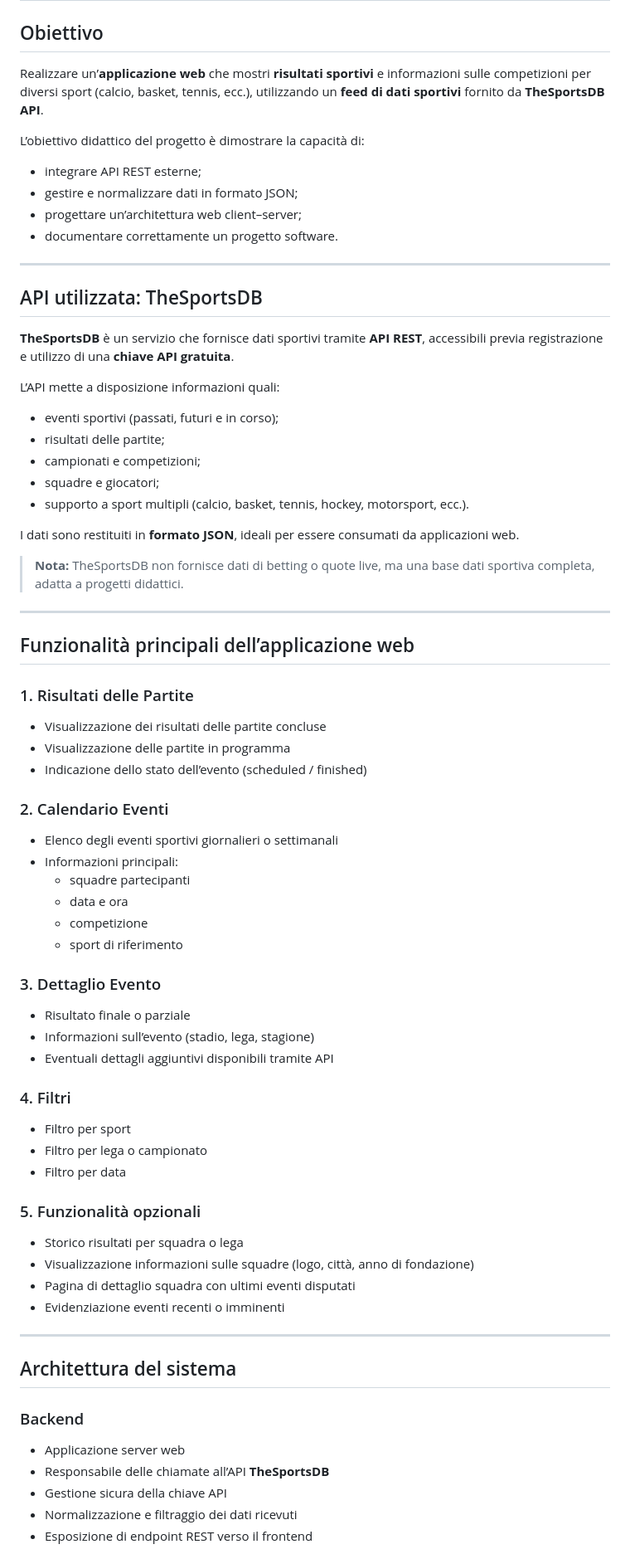
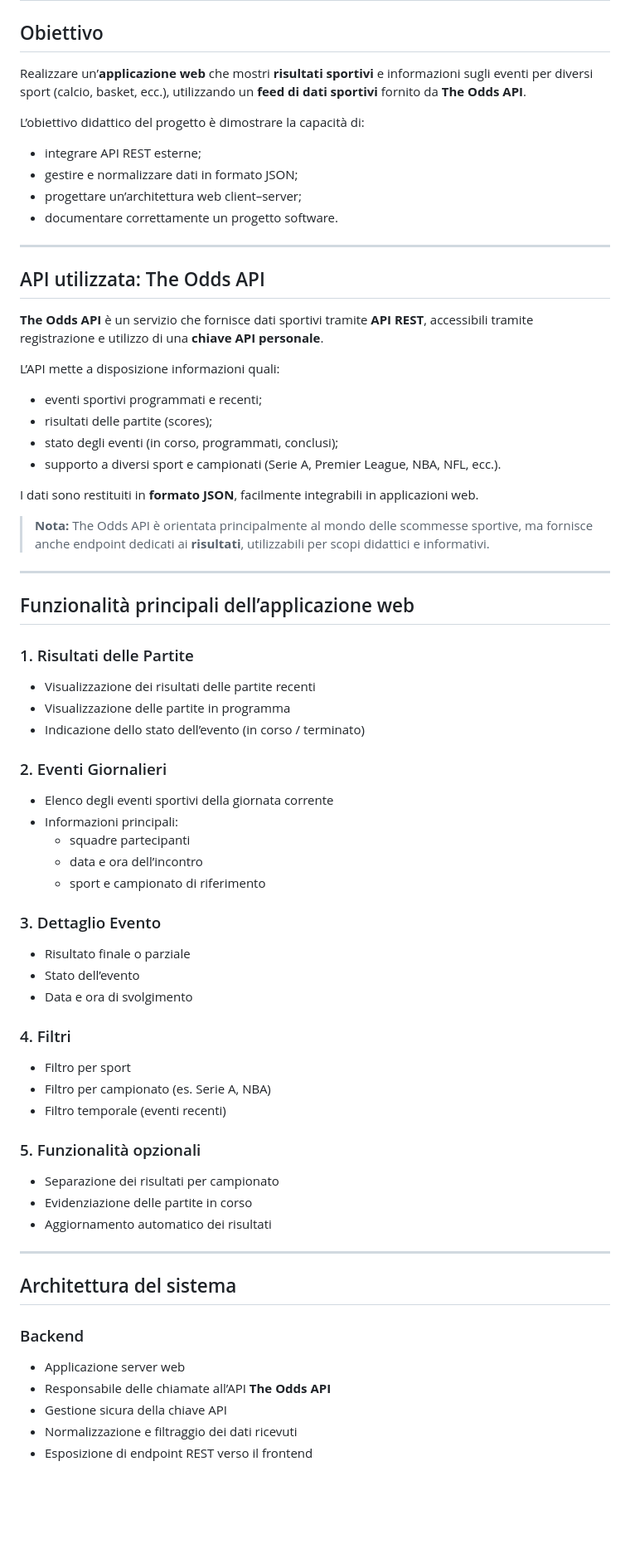
Before and after one commit to alessandropiazzalunga/progettoTPS, a Markdown page: README.md, the part around one of its changes. Shown at 83% size. GitHub-like rendering; blank space fills up the shorter version.

Commit message:
Update API references from TheSportsDB to The Odds API

```diff
--- a/README.md
+++ b/README.md
@@ -1,7 +1,7 @@
 # Progetto: Dashboard Web “Live Sports Results”
 
 ## Obiettivo
-Realizzare un’**applicazione web** che mostri **risultati sportivi** e informazioni sulle competizioni per diversi sport (calcio, basket, tennis, ecc.), utilizzando un **feed di dati sportivi** fornito da **TheSportsDB API**.
+Realizzare un’**applicazione web** che mostri **risultati sportivi** e informazioni sugli eventi per diversi sport (calcio, basket, ecc.), utilizzando un **feed di dati sportivi** fornito da **The Odds API**.
 
 L’obiettivo didattico del progetto è dimostrare la capacità di:
 - integrare API REST esterne;
@@ -11,53 +11,50 @@ L’obiettivo didattico del progetto è dimostrare la capacità di:
 
 ---
 
-## API utilizzata: TheSportsDB
+## API utilizzata: The Odds API
 
-**TheSportsDB** è un servizio che fornisce dati sportivi tramite **API REST**, accessibili previa registrazione e utilizzo di una **chiave API gratuita**.
+**The Odds API** è un servizio che fornisce dati sportivi tramite **API REST**, accessibili tramite registrazione e utilizzo di una **chiave API personale**.
 
 L’API mette a disposizione informazioni quali:
-- eventi sportivi (passati, futuri e in corso);
-- risultati delle partite;
-- campionati e competizioni;
-- squadre e giocatori;
-- supporto a sport multipli (calcio, basket, tennis, hockey, motorsport, ecc.).
+- eventi sportivi programmati e recenti;
+- risultati delle partite (scores);
+- stato degli eventi (in corso, programmati, conclusi);
+- supporto a diversi sport e campionati (Serie A, Premier League, NBA, NFL, ecc.).
 
-I dati sono restituiti in **formato JSON**, ideali per essere consumati da applicazioni web.
+I dati sono restituiti in **formato JSON**, facilmente integrabili in applicazioni web.
 
-> **Nota:** TheSportsDB non fornisce dati di betting o quote live, ma una base dati sportiva completa, adatta a progetti didattici.
+> **Nota:** The Odds API è orientata principalmente al mondo delle scommesse sportive, ma fornisce anche endpoint dedicati ai **risultati**, utilizzabili per scopi didattici e informativi.
 
 ---
 
 ## Funzionalità principali dell’applicazione web
 
 ### 1. Risultati delle Partite
-- Visualizzazione dei risultati delle partite concluse
+- Visualizzazione dei risultati delle partite recenti
 - Visualizzazione delle partite in programma
-- Indicazione dello stato dell’evento (scheduled / finished)
+- Indicazione dello stato dell’evento (in corso / terminato)
 
-### 2. Calendario Eventi
-- Elenco degli eventi sportivi giornalieri o settimanali
+### 2. Eventi Giornalieri
+- Elenco degli eventi sportivi della giornata corrente
 - Informazioni principali:
   - squadre partecipanti
-  - data e ora
-  - competizione
-  - sport di riferimento
+  - data e ora dell’incontro
+  - sport e campionato di riferimento
 
 ### 3. Dettaglio Evento
 - Risultato finale o parziale
-- Informazioni sull’evento (stadio, lega, stagione)
-- Eventuali dettagli aggiuntivi disponibili tramite API
+- Stato dell’evento
+- Data e ora di svolgimento
 
 ### 4. Filtri
 - Filtro per sport
-- Filtro per lega o campionato
-- Filtro per data
+- Filtro per campionato (es. Serie A, NBA)
+- Filtro temporale (eventi recenti)
 
 ### 5. Funzionalità opzionali
-- Storico risultati per squadra o lega
-- Visualizzazione informazioni sulle squadre (logo, città, anno di fondazione)
-- Pagina di dettaglio squadra con ultimi eventi disputati
-- Evidenziazione eventi recenti o imminenti
+- Separazione dei risultati per campionato
+- Evidenziazione delle partite in corso
+- Aggiornamento automatico dei risultati
 
 ---
 
@@ -65,7 +62,7 @@ I dati sono restituiti in **formato JSON**, ideali per essere consumati da appli
 
 ### Backend
 - Applicazione server web
-- Responsabile delle chiamate all’API **TheSportsDB**
+- Responsabile delle chiamate all’API **The Odds API**
 - Gestione sicura della chiave API
 - Normalizzazione e filtraggio dei dati ricevuti
 - Esposizione di endpoint REST verso il frontend
```
Also changed, not shown: other parts of README.md (+9 -9 lines).
